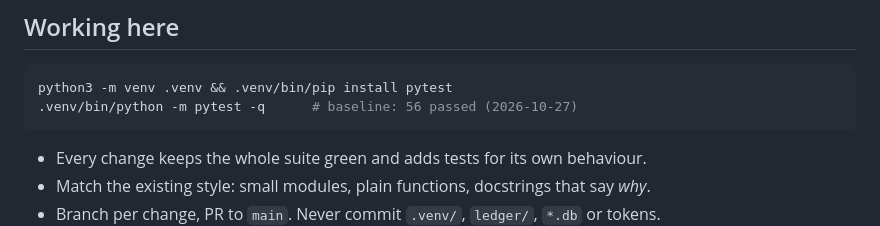
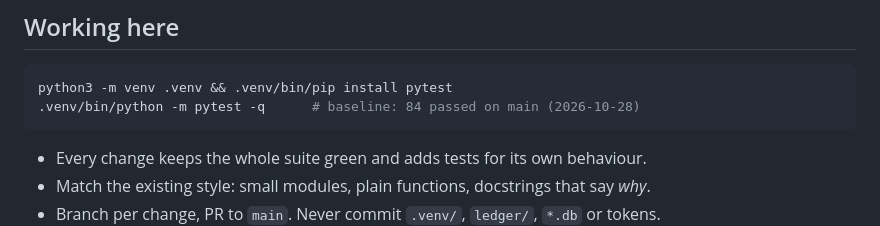
Before and after one commit to TeyrCrimson/field-ledger, a Markdown page: CLAUDE.md, the part around the change. Rendered like a GitHub page.

Commit message:
docs(claude): test baseline is 84 on main, not 56
The 56 dates from before builds 1-3 and the import/MOV fixes; build runs
were reading it as the count to keep.

Co-Authored-By: Claude Opus 5.5 <noreply@anthropic.com>

````diff
--- a/CLAUDE.md
+++ b/CLAUDE.md
@@ -73,7 +73,7 @@ security labels from a scanner (set by hand for now).
 
 ```bash
 python3 -m venv .venv && .venv/bin/pip install pytest
-.venv/bin/python -m pytest -q      # baseline: 56 passed (2026-10-27)
+.venv/bin/python -m pytest -q      # baseline: 84 passed on main (2026-10-28)
 ```
 
 - Every change keeps the whole suite green and adds tests for its own behaviour.
````
